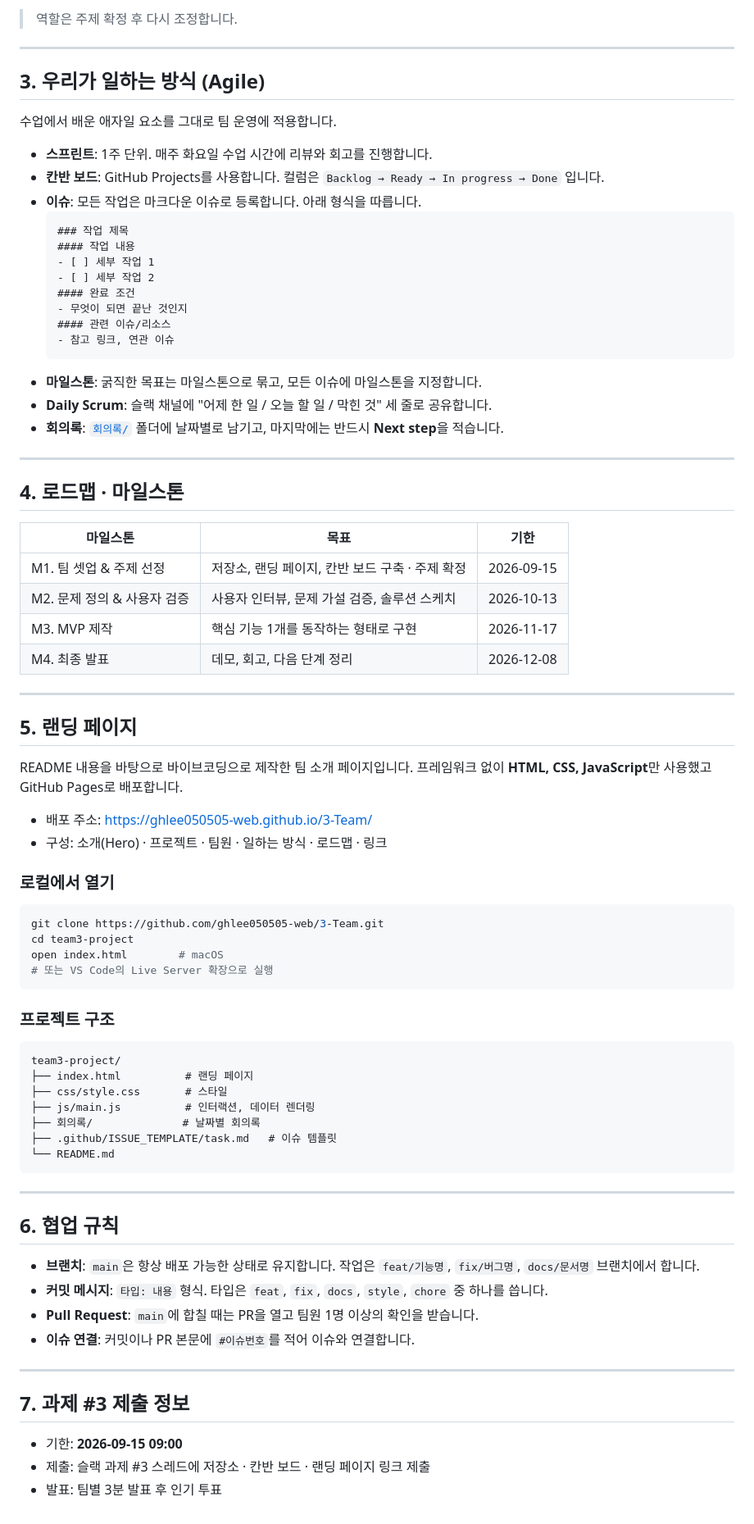
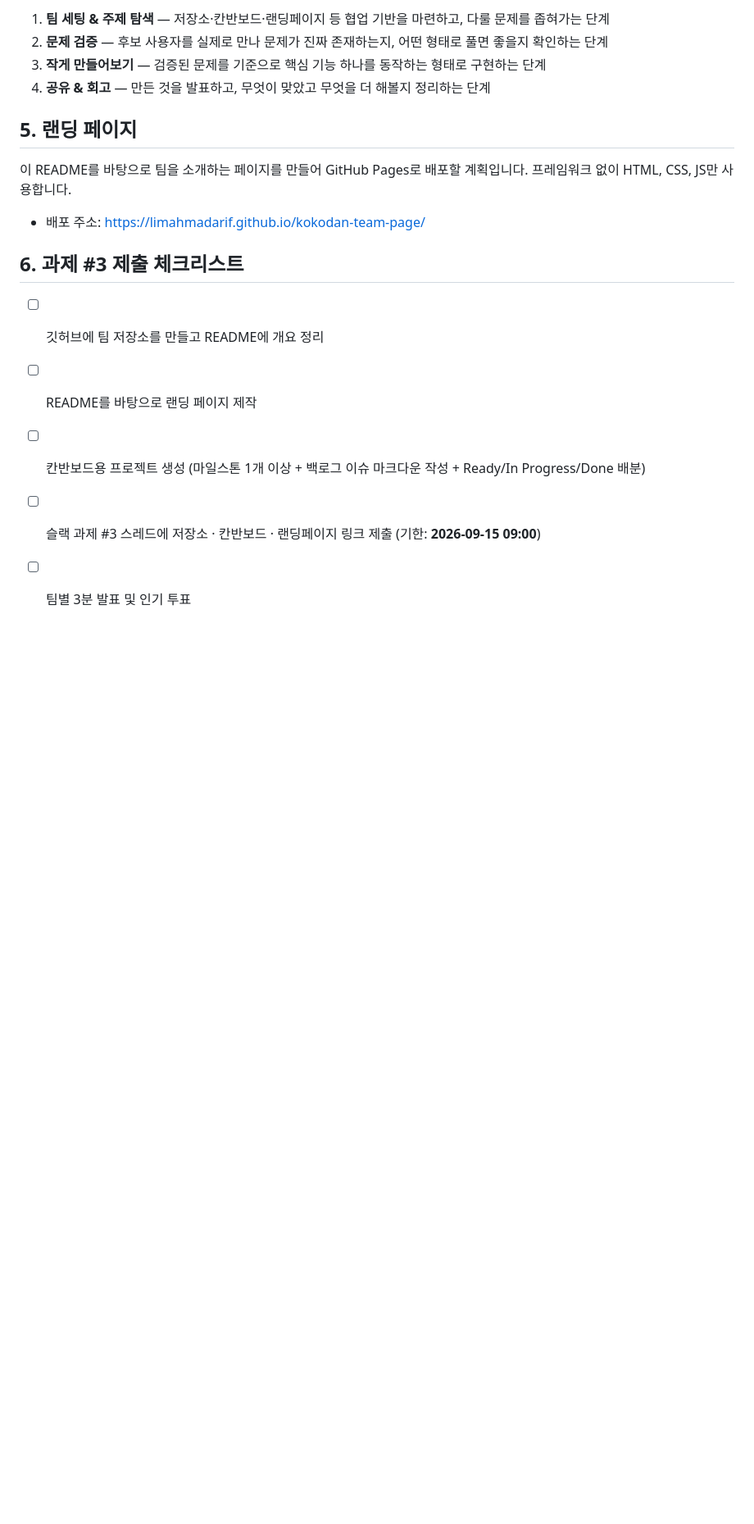
Before and after one commit to ghlee050505-web/3-Team, a Markdown page: README.md, the part around one of its changes. Shown at 82% size. Drawn GitHub-style; blank space fills up the shorter version.

````diff
--- a/README.md
+++ b/README.md
@@ -58,82 +38,18 @@
-> 역할은 주제 확정 후 다시 조정합니다.
-
----
-
-## 3. 우리가 일하는 방식 (Agile)
-
-수업에서 배운 애자일 요소를 그대로 팀 운영에 적용합니다.
-
-- **스프린트**: 1주 단위. 매주 화요일 수업 시간에 리뷰와 회고를 진행합니다.
-- **칸반 보드**: GitHub Projects를 사용합니다. 컬럼은 `Backlog → Ready → In progress → Done` 입니다.
-- **이슈**: 모든 작업은 마크다운 이슈로 등록합니다. 아래 형식을 따릅니다.
-  ```markdown
-  ### 작업 제목
-  #### 작업 내용
-  - [ ] 세부 작업 1
-  - [ ] 세부 작업 2
-  #### 완료 조건
-  - 무엇이 되면 끝난 것인지
-  #### 관련 이슈/리소스
-  - 참고 링크, 연관 이슈
-  ```
-- **마일스톤**: 굵직한 목표는 마일스톤으로 묶고, 모든 이슈에 마일스톤을 지정합니다.
-- **Daily Scrum**: 슬랙 채널에 "어제 한 일 / 오늘 할 일 / 막힌 것" 세 줄로 공유합니다.
-- **회의록**: [`회의록/`](./회의록) 폴더에 날짜별로 남기고, 마지막에는 반드시 **Next step**을 적습니다.
-
----
-
-## 4. 로드맵 · 마일스톤
-
-| 마일스톤 | 목표 | 기한 |
-|---|---|---|
-| M1. 팀 셋업 & 주제 선정 | 저장소, 랜딩 페이지, 칸반 보드 구축 · 주제 확정 | 2026-09-15 |
-| M2. 문제 정의 & 사용자 검증 | 사용자 인터뷰, 문제 가설 검증, 솔루션 스케치 | 2026-10-13 |
-| M3. MVP 제작 | 핵심 기능 1개를 동작하는 형태로 구현 | 2026-11-17 |
-| M4. 최종 발표 | 데모, 회고, 다음 단계 정리 | 2026-12-08 |
-
----
+1. **팀 세팅 & 주제 탐색** — 저장소·칸반보드·랜딩페이지 등 협업 기반을 마련하고, 다룰 문제를 좁혀가는 단계
+2. **문제 검증** — 후보 사용자를 실제로 만나 문제가 진짜 존재하는지, 어떤 형태로 풀면 좋을지 확인하는 단계
+3. **작게 만들어보기** — 검증된 문제를 기준으로 핵심 기능 하나를 동작하는 형태로 구현하는 단계
+4. **공유 & 회고** — 만든 것을 발표하고, 무엇이 맞았고 무엇을 더 해볼지 정리하는 단계
 
 ## 5. 랜딩 페이지
 
-README 내용을 바탕으로 바이브코딩으로 제작한 팀 소개 페이지입니다.
-프레임워크 없이 **HTML, CSS, JavaScript**만 사용했고 GitHub Pages로 배포합니다.
+이 README를 바탕으로 팀을 소개하는 페이지를 만들어 GitHub Pages로 배포할 계획입니다. 프레임워크 없이 HTML, CSS, JS만 사용합니다.
 
-- 배포 주소: https://ghlee050505-web.github.io/3-Team/
-- 구성: 소개(Hero) · 프로젝트 · 팀원 · 일하는 방식 · 로드맵 · 링크
+- 배포 주소: https://limahmadarif.github.io/kokodan-team-page/
 
-### 로컬에서 열기
-```bash
-git clone https://github.com/ghlee050505-web/3-Team.git
-cd team3-project
-open index.html        # macOS
-# 또는 VS Code의 Live Server 확장으로 실행
-```
+## 6. 과제 #3 제출 체크리스트
 
-### 프로젝트 구조
-```
-team3-project/
-├── index.html          # 랜딩 페이지
-├── css/style.css       # 스타일
-├── js/main.js          # 인터랙션, 데이터 렌더링
-├── 회의록/              # 날짜별 회의록
-├── .github/ISSUE_TEMPLATE/task.md   # 이슈 템플릿
-└── README.md
-```
-
----
-
-## 6. 협업 규칙
-
-- **브랜치**: `main`은 항상 배포 가능한 상태로 유지합니다. 작업은 `feat/기능명`, `fix/버그명`, `docs/문서명` 브랜치에서 합니다.
-- **커밋 메시지**: `타입: 내용` 형식. 타입은 `feat`, `fix`, `docs`, `style`, `chore` 중 하나를 씁니다.
-- **Pull Request**: `main`에 합칠 때는 PR을 열고 팀원 1명 이상의 확인을 받습니다.
-- **이슈 연결**: 커밋이나 PR 본문에 `#이슈번호`를 적어 이슈와 연결합니다.
-
----
-
-## 7. 과제 #3 제출 정보
-
-- 기한: **2026-09-15 09:00**
-- 제출: 슬랙 과제 #3 스레드에 저장소 · 칸반 보드 · 랜딩 페이지 링크 제출
-- 발표: 팀별 3분 발표 후 인기 투표
-<!-- republish pages -->
+- [ ] 깃허브에 팀 저장소를 만들고 README에 개요 정리
+- [ ] README를 바탕으로 랜딩 페이지 제작
+- [ ] 칸반보드용 프로젝트 생성 (마일스톤 1개 이상 + 백로그 이슈 마크다운 작성 + Ready/In Progress/Done 배분)
+- [ ] 슬랙 과제 #3 스레드에 저장소 · 칸반보드 · 랜딩페이지 링크 제출 (기한: **2026-09-15 09:00**)
+- [ ] 팀별 3분 발표 및 인기 투표
````
Also changed, not shown: other parts of README.md (+24 -44 lines).
